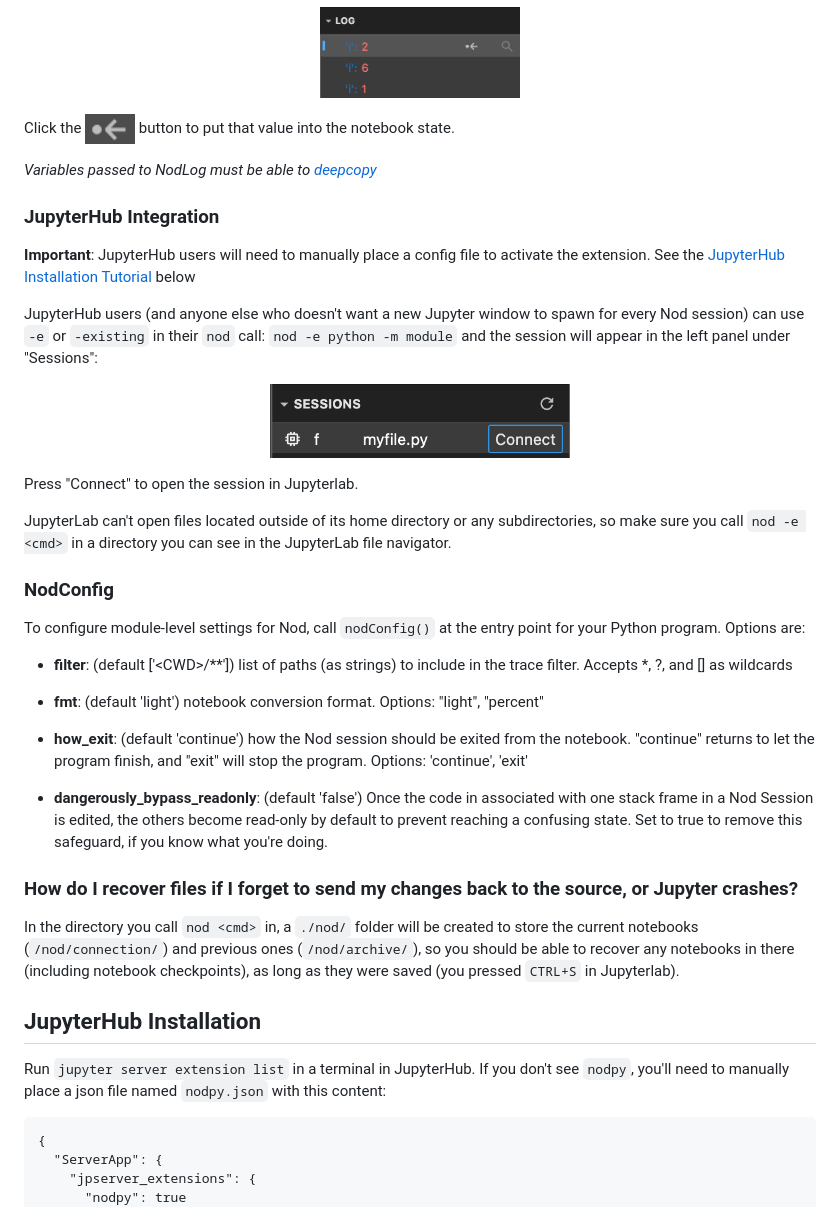
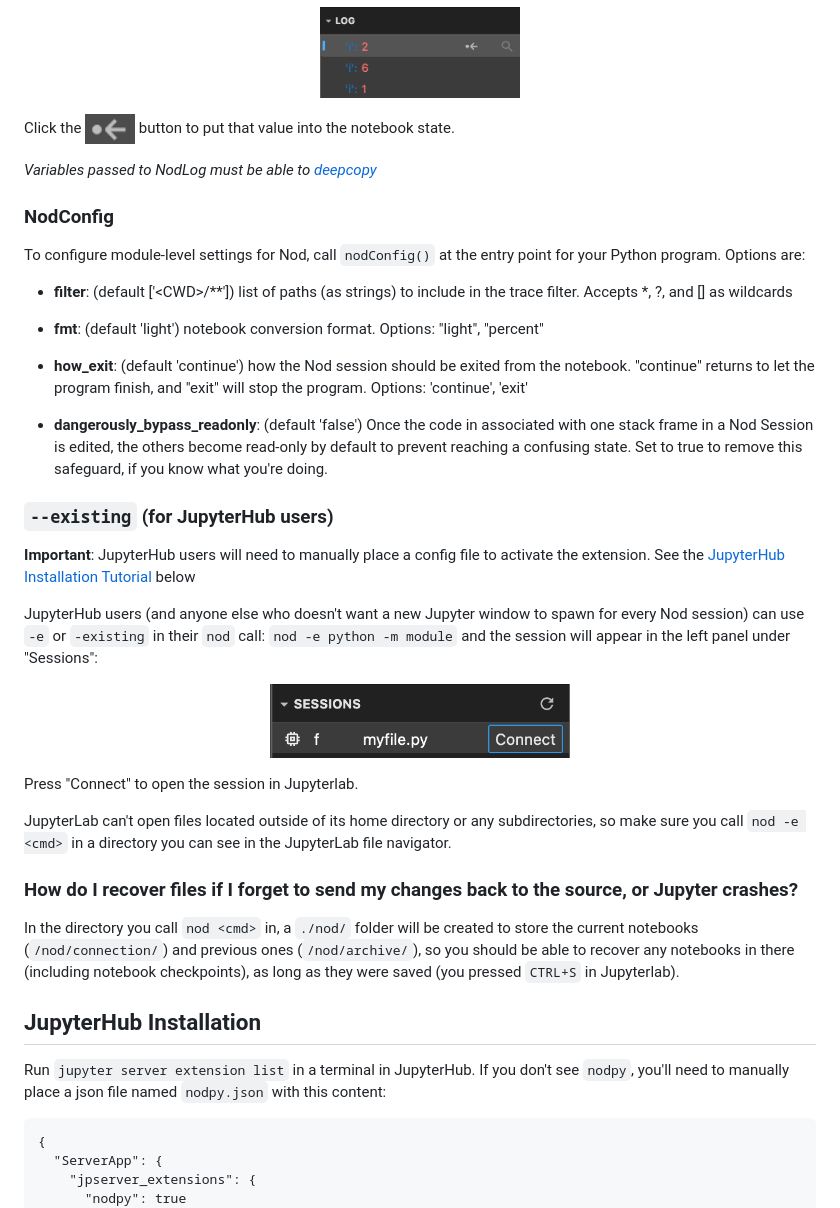
Before and after one commit to erawn/nod, a Markdown page: README.md, the part around one of its changes. Rendered like a GitHub page.

````diff
--- a/README.md
+++ b/README.md
@@ -73,27 +109,9 @@ and you'll see a list in your Nod Session appear on the `Nod Log` panel on the r
   <img src="media/nod_log.png" width="200px"/>
 </p>
 
-
 Click the <img src="media/nod_log_button.png" alt="markdown language" height="30" > button to put that value into the notebook state.
 
 _Variables passed to NodLog must be able to [deepcopy](https://docs.python.org/3/library/copy.html#copy.deepcopy)_
-
-### JupyterHub Integration
-
-**Important**: JupyterHub users will need to manually place a config file to activate the extension. See the [JupyterHub Installation Tutorial](#jupyterhub-installation) below
-
-JupyterHub users (and anyone else who doesn't want a new Jupyter window to spawn for every Nod session) can use `-e` or `-existing` in their `nod` call:
-`nod -e python -m module`
-and the session will appear in the left panel under "Sessions":
-
-<p align="center">
-    <img src="media/nod_existing.png" alt="markdown language" width="300" >
-</p>
-
-
-Press "Connect" to open the session in Jupyterlab.
-
-JupyterLab can't open files located outside of its home directory or any subdirectories, so make sure you call `nod -e <cmd>` in a directory you can see in the JupyterLab file navigator.
 
 ### NodConfig
 
@@ -114,14 +132,29 @@ To configure module-level settings for Nod, call `nodConfig()` at the entry poin
 - **dangerously_bypass_readonly**: (default 'false')
   Once the code in associated with one stack frame in a Nod Session is edited, the others become read-only by default to prevent reaching a confusing state. Set to true to remove this safeguard, if you know what you're doing.
 
+### `--existing` (for JupyterHub users)
+
+**Important**: JupyterHub users will need to manually place a config file to activate the extension. See the [JupyterHub Installation Tutorial](#jupyterhub-installation) below
+
+JupyterHub users (and anyone else who doesn't want a new Jupyter window to spawn for every Nod session) can use `-e` or `-existing` in their `nod` call:
+`nod -e python -m module`
+and the session will appear in the left panel under "Sessions":
+
+<p align="center">
+    <img src="media/nod_existing.png" alt="markdown language" width="300" >
+</p>
+
+Press "Connect" to open the session in Jupyterlab.
+
+JupyterLab can't open files located outside of its home directory or any subdirectories, so make sure you call `nod -e <cmd>` in a directory you can see in the JupyterLab file navigator.
+
 ### How do I recover files if I forget to send my changes back to the source, or Jupyter crashes?
 
 In the directory you call `nod <cmd>` in, a `./nod/` folder will be created to store the current notebooks (`/nod/connection/`) and previous ones (`/nod/archive/`), so you should be able to recover any notebooks in there (including notebook checkpoints), as long as they were saved (you pressed `CTRL+S` in Jupyterlab).
 
 ## JupyterHub Installation
 
-Run `jupyter server extension list` in a terminal in JupyterHub. If you don't see `nodpy`, you'll need to manually place
-a json file named `nodpy.json` with this content:
+Run `jupyter server extension list` in a terminal in JupyterHub. If you don't see `nodpy`, you'll need to manually place a json file named `nodpy.json` with this content:
 
 ```
 {
````
Also changed, not shown: other parts of README.md (+65 -1 lines), media/nod_zoom_0.png (added), media/nod_zoom_1.png (added), 6 other files.
